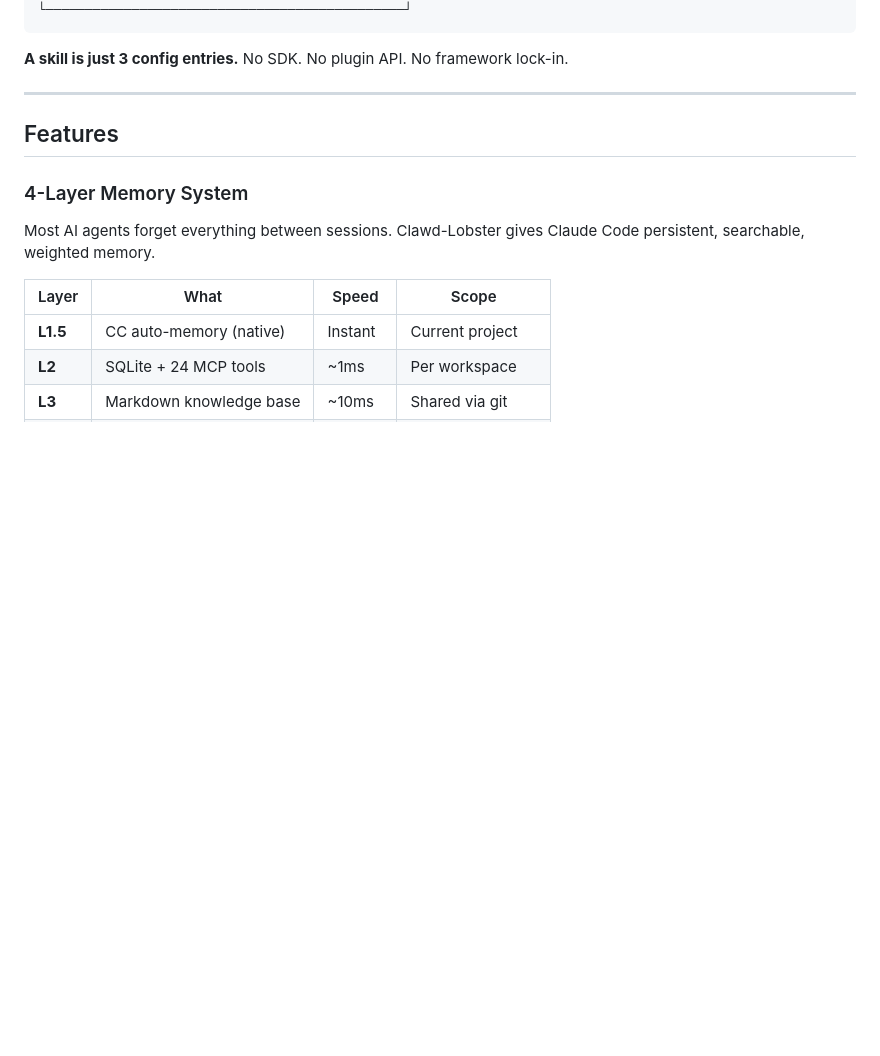
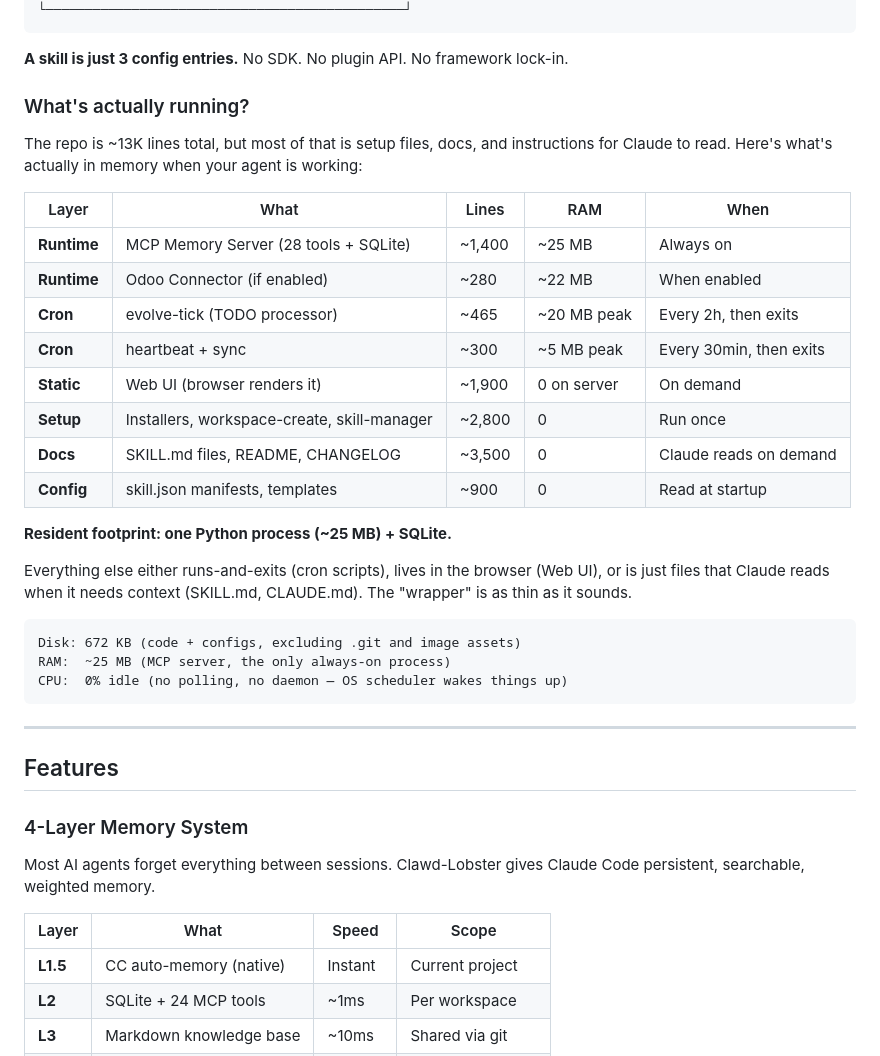
Before and after one commit to teddashh/clawd-lobster, a Markdown page: README.md, the part around the change. Drawn GitHub-style; blank space fills up the shorter version.

Commit message:
README: add runtime footprint breakdown — 25 MB RAM, 672 KB disk
Clarify what's actually running vs setup/docs/config. Only the MCP
memory server (~25 MB) is always-on. Cron scripts run-and-exit.
Web UI is static HTML. SKILL.md files are just instructions Claude
reads on demand. Disk footprint is 672 KB excluding git and assets.

Co-Authored-By: Claude Opus 4.6 (1M context) <noreply@anthropic.com>

````diff
--- a/README.md
+++ b/README.md
@@ -185,6 +185,31 @@ The real question isn't "remote control vs autopilot." It's: **why build either
 ```
 
 **A skill is just 3 config entries.** No SDK. No plugin API. No framework lock-in.
+
+### What's actually running?
+
+The repo is ~13K lines total, but most of that is setup files, docs, and instructions for Claude to read. Here's what's actually in memory when your agent is working:
+
+| Layer | What | Lines | RAM | When |
+|-------|------|-------|-----|------|
+| **Runtime** | MCP Memory Server (28 tools + SQLite) | ~1,400 | ~25 MB | Always on |
+| **Runtime** | Odoo Connector (if enabled) | ~280 | ~22 MB | When enabled |
+| **Cron** | evolve-tick (TODO processor) | ~465 | ~20 MB peak | Every 2h, then exits |
+| **Cron** | heartbeat + sync | ~300 | ~5 MB peak | Every 30min, then exits |
+| **Static** | Web UI (browser renders it) | ~1,900 | 0 on server | On demand |
+| **Setup** | Installers, workspace-create, skill-manager | ~2,800 | 0 | Run once |
+| **Docs** | SKILL.md files, README, CHANGELOG | ~3,500 | 0 | Claude reads on demand |
+| **Config** | skill.json manifests, templates | ~900 | 0 | Read at startup |
+
+**Resident footprint: one Python process (~25 MB) + SQLite.**
+
+Everything else either runs-and-exits (cron scripts), lives in the browser (Web UI), or is just files that Claude reads when it needs context (SKILL.md, CLAUDE.md). The "wrapper" is as thin as it sounds.
+
+```
+Disk: 672 KB (code + configs, excluding .git and image assets)
+RAM:  ~25 MB (MCP server, the only always-on process)
+CPU:  0% idle (no polling, no daemon — OS scheduler wakes things up)
+```
 
 ---
 
````
